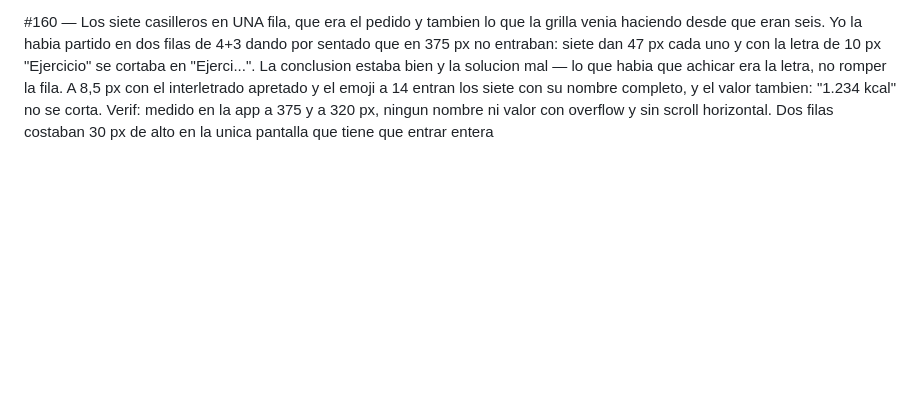
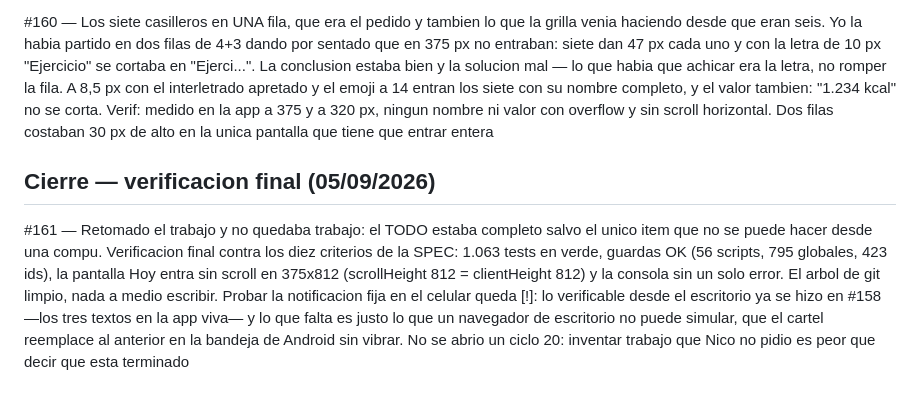
Before and after one commit to fnguerrero/deficit, a Markdown page: .nonstop/BITACORA.md, the part around the change. Rendered like a GitHub page; blank space fills up the shorter version.

Commit message:
Cierre de los ciclos 17, 18 y 19

```diff
--- a/.nonstop/BITACORA.md
+++ b/.nonstop/BITACORA.md
@@ -511,3 +511,7 @@ Nico sumo despues el veredicto honesto de si va bien.
 #159 — La cintura que bajaba del otro dispositivo llegaba hasta la ultima linea y se perdia ahi. `fusionarDia` la devolvia desde el ciclo pasado, pero `aplicarRemoto` reconstruye el dia nombrando campo por campo y no la nombraba — el mismo bug de lista blanca que ya habia pasado dos veces, con el ayuno y con migrar(). Es el tercero: la forma del bug es siempre la misma y la unica defensa es el test. Verif: test nuevo de aplicarRemoto con cintura y pasos
 
 #160 — Los siete casilleros en UNA fila, que era el pedido y tambien lo que la grilla venia haciendo desde que eran seis. Yo la habia partido en dos filas de 4+3 dando por sentado que en 375 px no entraban: siete dan 47 px cada uno y con la letra de 10 px "Ejercicio" se cortaba en "Ejerci...". La conclusion estaba bien y la solucion mal — lo que habia que achicar era la letra, no romper la fila. A 8,5 px con el interletrado apretado y el emoji a 14 entran los siete con su nombre completo, y el valor tambien: "1.234 kcal" no se corta. Verif: medido en la app a 375 y a 320 px, ningun nombre ni valor con overflow y sin scroll horizontal. Dos filas costaban 30 px de alto en la unica pantalla que tiene que entrar entera
+
+## Cierre — verificacion final (05/09/2026)
+
+#161 — Retomado el trabajo y no quedaba trabajo: el TODO estaba completo salvo el unico item que no se puede hacer desde una compu. Verificacion final contra los diez criterios de la SPEC: 1.063 tests en verde, guardas OK (56 scripts, 795 globales, 423 ids), la pantalla Hoy entra sin scroll en 375x812 (scrollHeight 812 = clientHeight 812) y la consola sin un solo error. El arbol de git limpio, nada a medio escribir. Probar la notificacion fija en el celular queda [!]: lo verificable desde el escritorio ya se hizo en #158 —los tres textos en la app viva— y lo que falta es justo lo que un navegador de escritorio no puede simular, que el cartel reemplace al anterior en la bandeja de Android sin vibrar. No se abrio un ciclo 20: inventar trabajo que Nico no pidio es peor que decir que esta terminado
```
Also changed, not shown: .nonstop/INFORME-ciclos-17-19.md (added, +69 -0 lines), .nonstop/TODO.md (+1 -1 lines).
